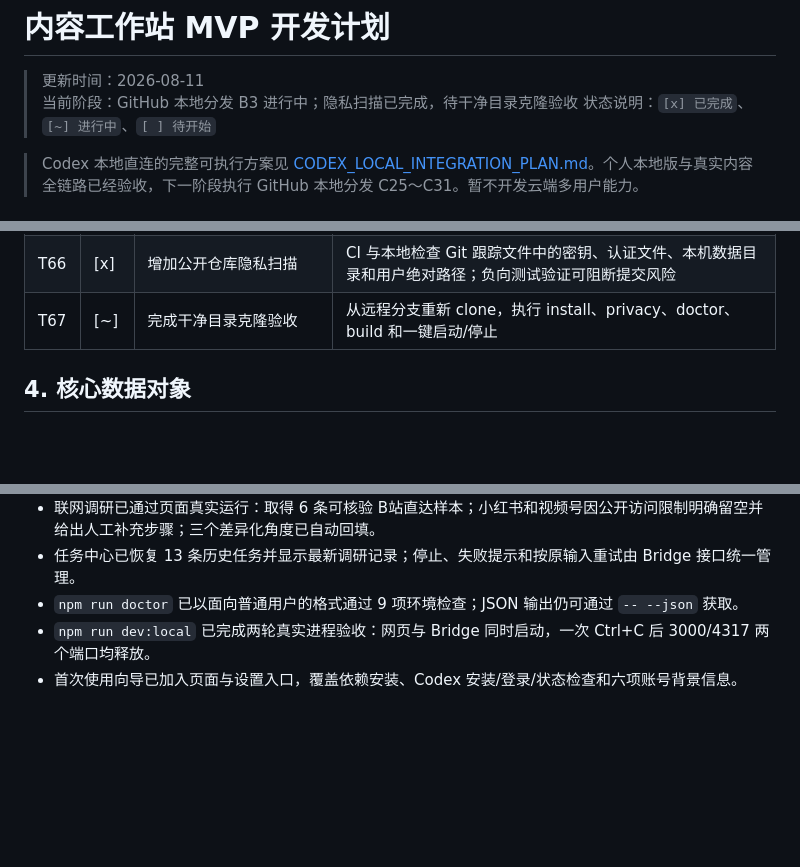
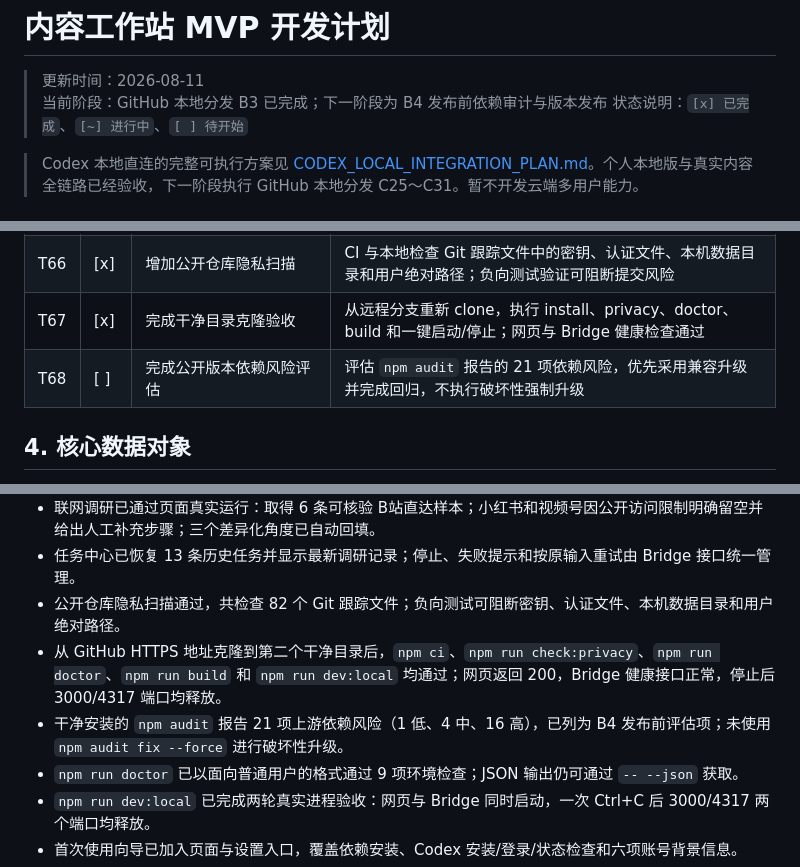
Before and after one commit to robbiegm0218-beep/content-workstation, a Markdown page: PLAN.md, 3 parts joined by grey strips. Rendered like a GitHub page; blank space fills up the shorter version.

```diff
--- a/PLAN.md
+++ b/PLAN.md
@@ -1,7 +1,7 @@
 # 内容工作站 MVP 开发计划
 
 > 更新时间：2026-08-11
-> 当前阶段：GitHub 本地分发 B3 进行中；隐私扫描已完成，待干净目录克隆验收
+> 当前阶段：GitHub 本地分发 B3 已完成；下一阶段为 B4 发布前依赖审计与版本发布
 > 状态说明：`[x] 已完成`、`[~] 进行中`、`[ ] 待开始`
 
 > Codex 本地直连的完整可执行方案见 [CODEX_LOCAL_INTEGRATION_PLAN.md](./CODEX_LOCAL_INTEGRATION_PLAN.md)。个人本地版与真实内容全链路已经验收，下一阶段执行 GitHub 本地分发 C25～C31。暂不开发云端多用户能力。
@@ -92,7 +92,8 @@
 | T64 | [x] | 建立不消耗 Codex 额度的 GitHub CI | push 与 PR 自动执行 lint、构建及 Fake Runner 集成测试，不安装、不登录、不调用真实 Codex |
 | T65 | [x] | 收口真实 Codex 冒烟入口 | `npm run smoke:codex -- <范围> --yes` 支持内容、HTML、封面、Bridge、取消与完整验证；未显式确认时拒绝执行 |
 | T66 | [x] | 增加公开仓库隐私扫描 | CI 与本地检查 Git 跟踪文件中的密钥、认证文件、本机数据目录和用户绝对路径；负向测试验证可阻断提交风险 |
-| T67 | [~] | 完成干净目录克隆验收 | 从远程分支重新 clone，执行 install、privacy、doctor、build 和一键启动/停止 |
+| T67 | [x] | 完成干净目录克隆验收 | 从远程分支重新 clone，执行 install、privacy、doctor、build 和一键启动/停止；网页与 Bridge 健康检查通过 |
+| T68 | [ ] | 完成公开版本依赖风险评估 | 评估 `npm audit` 报告的 21 项依赖风险，优先采用兼容升级并完成回归，不执行破坏性强制升级 |
 
 ## 4. 核心数据对象
 
@@ -133,6 +134,9 @@
 - 设置页连接中心已在真实环境通过 9 项诊断；本机 Codex 登录、图片生成、Skill、渲染器与两个本地服务均显示正常。
 - 联网调研已通过页面真实运行：取得 6 条可核验 B站直达样本；小红书和视频号因公开访问限制明确留空并给出人工补充步骤；三个差异化角度已自动回填。
 - 任务中心已恢复 13 条历史任务并显示最新调研记录；停止、失败提示和按原输入重试由 Bridge 接口统一管理。
+- 公开仓库隐私扫描通过，共检查 82 个 Git 跟踪文件；负向测试可阻断密钥、认证文件、本机数据目录和用户绝对路径。
+- 从 GitHub HTTPS 地址克隆到第二个干净目录后，`npm ci`、`npm run check:privacy`、`npm run doctor`、`npm run build` 和 `npm run dev:local` 均通过；网页返回 200，Bridge 健康接口正常，停止后 3000/4317 端口均释放。
+- 干净安装的 `npm audit` 报告 21 项上游依赖风险（1 低、4 中、16 高），已列为 B4 发布前评估项；未使用 `npm audit fix --force` 进行破坏性升级。
 - `npm run doctor` 已以面向普通用户的格式通过 9 项环境检查；JSON 输出仍可通过 `-- --json` 获取。
 - `npm run dev:local` 已完成两轮真实进程验收：网页与 Bridge 同时启动，一次 Ctrl+C 后 3000/4317 两个端口均释放。
 - 首次使用向导已加入页面与设置入口，覆盖依赖安装、Codex 安装/登录/状态检查和六项账号背景信息。
```
Also changed, not shown: other parts of PLAN.md (+2 -2 lines), CODEX_LOCAL_INTEGRATION_PLAN.md (+14 -4 lines), README.md (+11 -0 lines).
